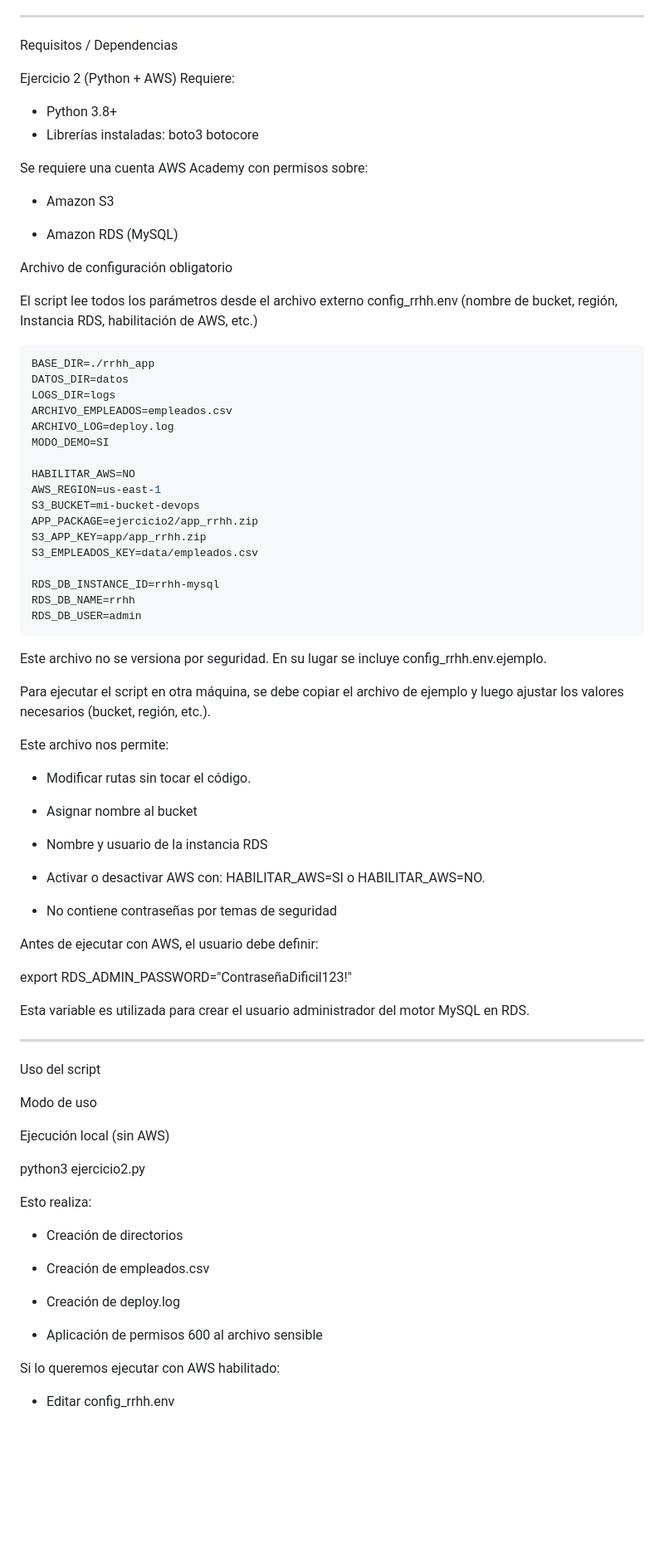
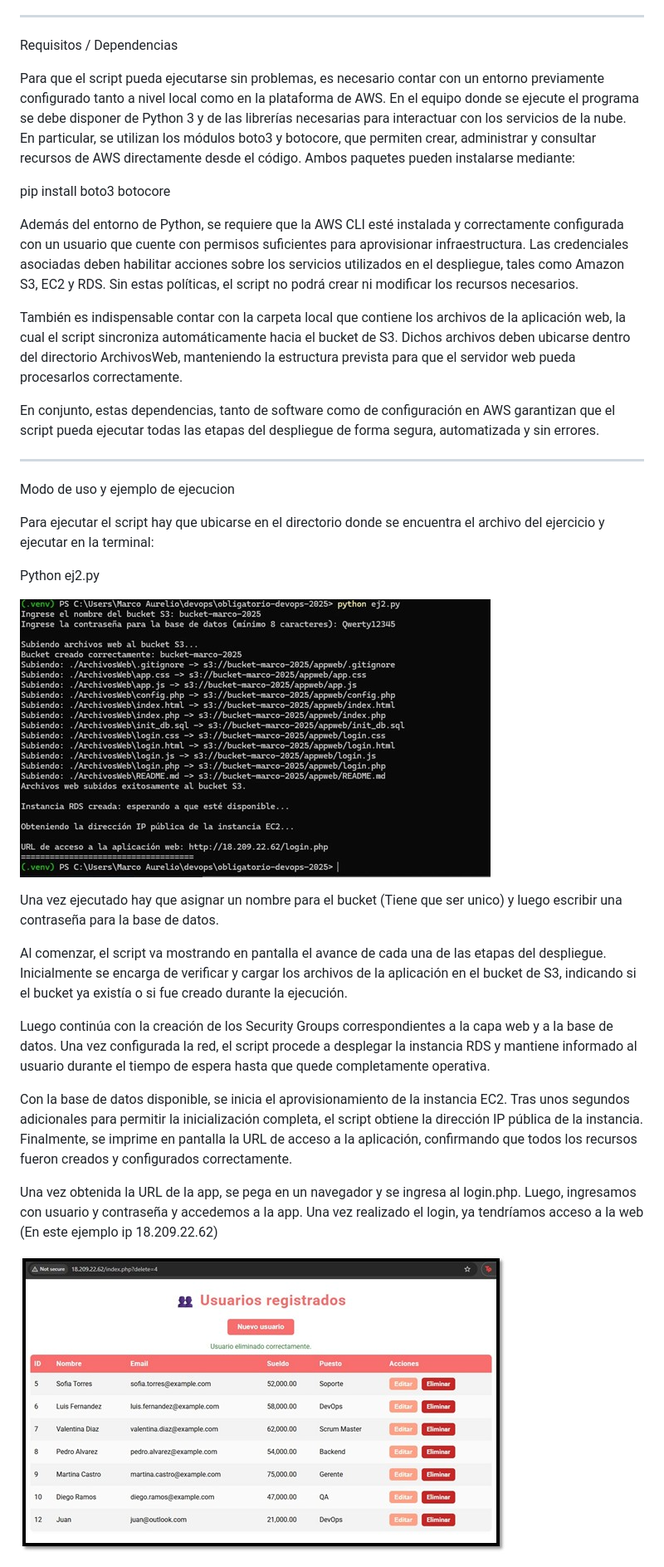
Before and after one commit to marcodm104/obligatorio-devops-2025, a Markdown page: README.md, the part around the change printed below. Shown: that part at 83% size. Drawn GitHub-style; pictures changed too: ejercicio2/app-desplegada.jpeg (added), ejercicio2/ejemplo-ejecucion.jpeg (added); blank space fills up the shorter version.

Commit message:
cambios readme

````diff
--- a/README.md
+++ b/README.md
@@ -322,85 +322,38 @@ La ejecución fue probada en un entorno Linux real, y los usuarios fueron creado
 
 Requisitos / Dependencias
 
-Ejercicio 2 (Python + AWS)
-Requiere:
-- Python 3.8+
-- Librerías instaladas:
-boto3
-botocore
+Para que el script pueda ejecutarse sin problemas, es necesario contar con un entorno previamente configurado tanto a nivel local como en la plataforma de AWS.
+En el equipo donde se ejecute el programa se debe disponer de Python 3 y de las librerías necesarias para interactuar con los servicios de la nube. En particular, se utilizan los módulos boto3 y botocore, que permiten crear, administrar y consultar recursos de AWS directamente desde el código. Ambos paquetes pueden instalarse mediante:
 
-Se requiere una cuenta AWS Academy con permisos sobre:
+pip install boto3 botocore
 
-- Amazon S3
+Además del entorno de Python, se requiere que la AWS CLI esté instalada y correctamente configurada con un usuario que cuente con permisos suficientes para aprovisionar infraestructura. Las credenciales asociadas deben habilitar acciones sobre los servicios utilizados en el despliegue, tales como Amazon S3, EC2 y RDS. Sin estas políticas, el script no podrá crear ni modificar los recursos necesarios.
 
-- Amazon RDS (MySQL)
+También es indispensable contar con la carpeta local que contiene los archivos de la aplicación web, la cual el script sincroniza automáticamente hacia el bucket de S3. Dichos archivos deben ubicarse dentro del directorio ArchivosWeb, manteniendo la estructura prevista para que el servidor web pueda procesarlos correctamente.
 
-Archivo de configuración obligatorio
+En conjunto, estas dependencias, tanto de software como de configuración en AWS garantizan que el script pueda ejecutar todas las etapas del despliegue de forma segura, automatizada y sin errores.
 
-El script lee todos los parámetros desde el archivo externo config_rrhh.env (nombre de bucket, región, Instancia RDS, habilitación de AWS, etc.)
-```bash
-BASE_DIR=./rrhh_app
-DATOS_DIR=datos
-LOGS_DIR=logs
-ARCHIVO_EMPLEADOS=empleados.csv
-ARCHIVO_LOG=deploy.log
-MODO_DEMO=SI
+----------------------------------------------------------------------
+Modo de uso y ejemplo de ejecucion
 
-HABILITAR_AWS=NO
-AWS_REGION=us-east-1
-S3_BUCKET=mi-bucket-devops
-APP_PACKAGE=ejercicio2/app_rrhh.zip
-S3_APP_KEY=app/app_rrhh.zip
-S3_EMPLEADOS_KEY=data/empleados.csv
+Para ejecutar el script hay que ubicarse en el directorio donde se encuentra el archivo del ejercicio y ejecutar en la terminal:
 
-RDS_DB_INSTANCE_ID=rrhh-mysql
-RDS_DB_NAME=rrhh
-RDS_DB_USER=admin
-```
-Este archivo no se versiona por seguridad. En su lugar se incluye config_rrhh.env.ejemplo.
+Python ej2.py
 
-Para ejecutar el script en otra máquina, se debe copiar el archivo de ejemplo y luego ajustar los valores necesarios (bucket, región, etc.).
+![Ejemplo ejecucion script](ejercicio2/ejemplo-ejecucion.jpeg)
 
-Este archivo nos permite:
+Una vez ejecutado hay que asignar un nombre para el bucket (Tiene que ser unico) y luego escribir una contraseña para la base de datos.
 
-- Modificar rutas sin tocar el código.
+Al comenzar, el script va mostrando en pantalla el avance de cada una de las etapas del despliegue. Inicialmente se encarga de verificar y cargar los archivos de la aplicación en el bucket de S3, indicando si el bucket ya existía o si fue creado durante la ejecución.
 
-- Asignar nombre al bucket
+Luego continúa con la creación de los Security Groups correspondientes a la capa web y a la base de datos. Una vez configurada la red, el script procede a desplegar la instancia RDS y mantiene informado al usuario durante el tiempo de espera hasta que quede completamente operativa.
 
-- Nombre y usuario de la instancia RDS
+Con la base de datos disponible, se inicia el aprovisionamiento de la instancia EC2. Tras unos segundos adicionales para permitir la inicialización completa, el script obtiene la dirección IP pública de la instancia.
+Finalmente, se imprime en pantalla la URL de acceso a la aplicación, confirmando que todos los recursos fueron creados y configurados correctamente.
 
-- Activar o desactivar AWS con:
-  HABILITAR_AWS=SI o HABILITAR_AWS=NO.
+Una vez obtenida la URL de la app, se pega en un navegador y se ingresa al login.php. Luego, ingresamos con usuario y contraseña y accedemos a la app.
+Una vez realizado el login, ya tendríamos acceso a la web (En este ejemplo ip 18.209.22.62)
 
-- No contiene contraseñas por temas de seguridad
+![Despliegue de app](ejercicio2/app-desplegada.jpeg)
 
-Antes de ejecutar con AWS, el usuario debe definir:
 
-export RDS_ADMIN_PASSWORD="ContraseñaDificil123!"
-
-Esta variable es utilizada para crear el usuario administrador del motor MySQL en RDS.
-
-------------------------------------------------------------------------
-
-Uso del script
-
-Modo de uso
-
-Ejecución local (sin AWS)
-
-python3 ejercicio2.py
-
-Esto realiza:
-
-- Creación de directorios
-
-- Creación de empleados.csv
-
-- Creación de deploy.log
-
-- Aplicación de permisos 600 al archivo sensible
-
-Si lo queremos ejecutar con AWS habilitado:
-
-- Editar config_rrhh.env
-
````
Also changed, not shown: other parts of README.md (+1 -92 lines).
